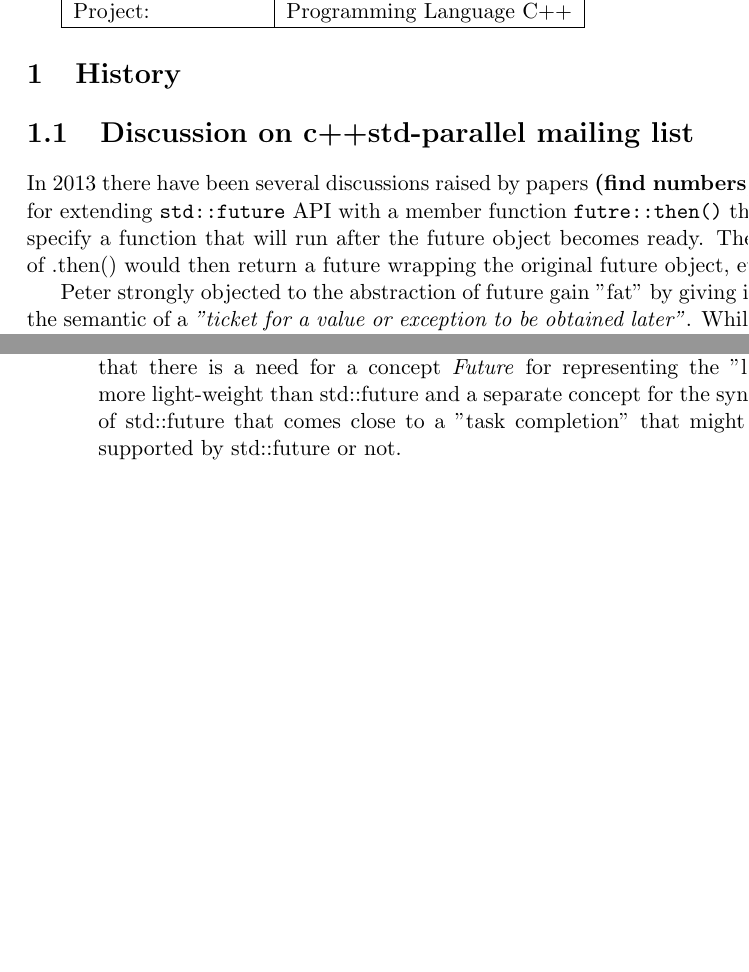
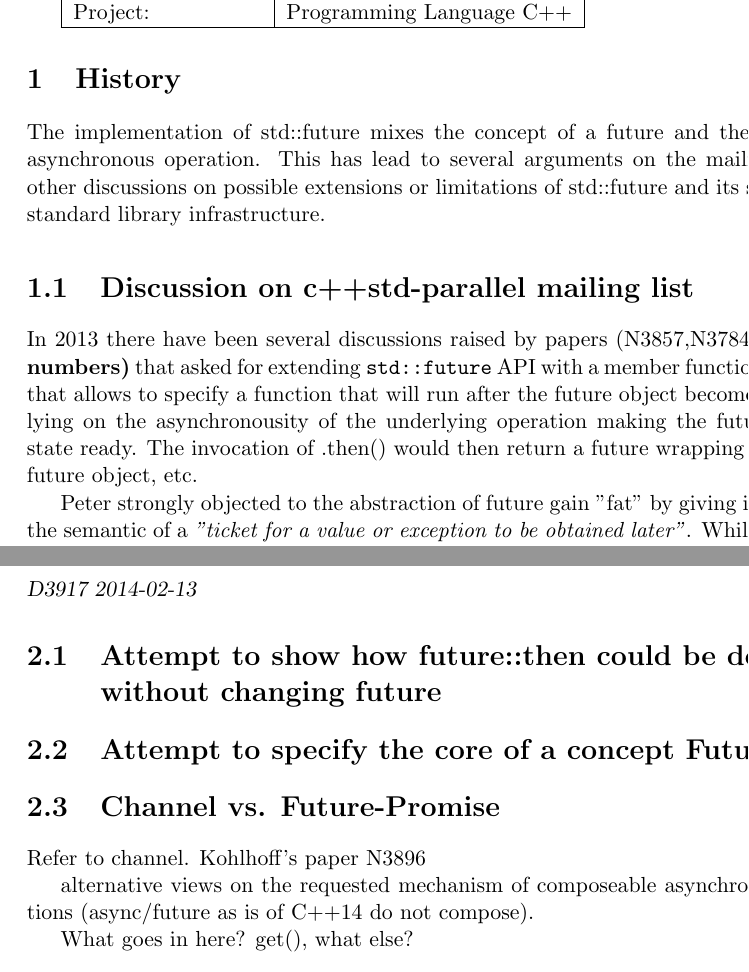
Before and after one commit to PeterSommerlad/FutureFuture, a LaTeX thesis (D3917_FutureOfFuture.tex): two parts of pages 1 and 2 of 3 before the commit and two parts of pages 1 and 3 of 3 after it, joined at a grey line, cut so that both start at the same text, the shorter picture padded with empty space. Compiled offline with pdfLaTeX.

Commit message:
some notes

```diff
--- a/D3917_FutureOfFuture.tex
+++ b/D3917_FutureOfFuture.tex
@@ -30,9 +30,11 @@ Date: & 2014-02-13 \\\hline
 Project: & Programming Language C++\\\hline
 \end{tabular}
 \chapter{History}
+The implementation of std::future mixes the concept of a future and the concept of asynchronous operation. This has lead to several arguments on the mailing list and other discussions on possible extensions or limitations of std::future and its surrounding standard library infrastructure.
+
 \section{Discussion on c++std-parallel mailing list}
 
-In 2013 there have been several discussions raised by papers \textbf{(find numbers)} that asked for extending \tcode{std::future} API with a member function \tcode{futre::then()} that allows to specify a function that will run after the future object becomes ready. The invocation of .then() would then return a future wrapping the original future object, etc.
+In 2013 there have been several discussions raised by papers (N3857,N3784, etc) \textbf{(find numbers)} that asked for extending \tcode{std::future} API with a member function \tcode{future::then()} that allows to specify a function that will run after the future object becomes ready, relying on the asynchronousity of the underlying operation making the future's shared state ready. The invocation of .then() would then return a future wrapping the original future object, etc.
 
 Peter strongly objected to the abstraction of future gain "fat" by giving it more than the semantic of a \emph{"ticket for a value or exception to be obtained later"}. While a concrete implementation such as std::future in the world of C++11 requires some hooking to a synchronization mechanism, the abstraction should be agnostic about where the value it eventually receives comes from. His colleague Luc Bläser also supports his opinion and provides examples how chaining of tasks could be achieved with existing C++11 mechanisms.
 
@@ -62,7 +64,15 @@ We conclude that there is a need to clarify underlying concepts, before we conti
 \chapter{Introduction}
 All the above issues led to the discovery by Olivier Giroux while discussing with Peter that there is a need for a concept \emph{Future} for representing the "later value" that is more light-weight than std::future and a separate concept for the synchronization aspect of std::future that comes close to a "task completion" that might happen to also be supported by std::future or not.
 
+\section{Attempt to show how future::then could be done without changing future}
+
 \section{Attempt to specify the core of a concept Future}
+
+\section{Channel vs. Future-Promise}
+Refer to channel. Kohlhoff's paper N3896
+
+alternative views on the requested mechanism of composeable asynchronous operations (async/future as is of C++14 do not compose).
+
 
 What goes in here? get(), what else?
 \section{Open Issues to be Discussed}
```
Also changed, not shown: D3917_FutureOfFuture.pdf.
